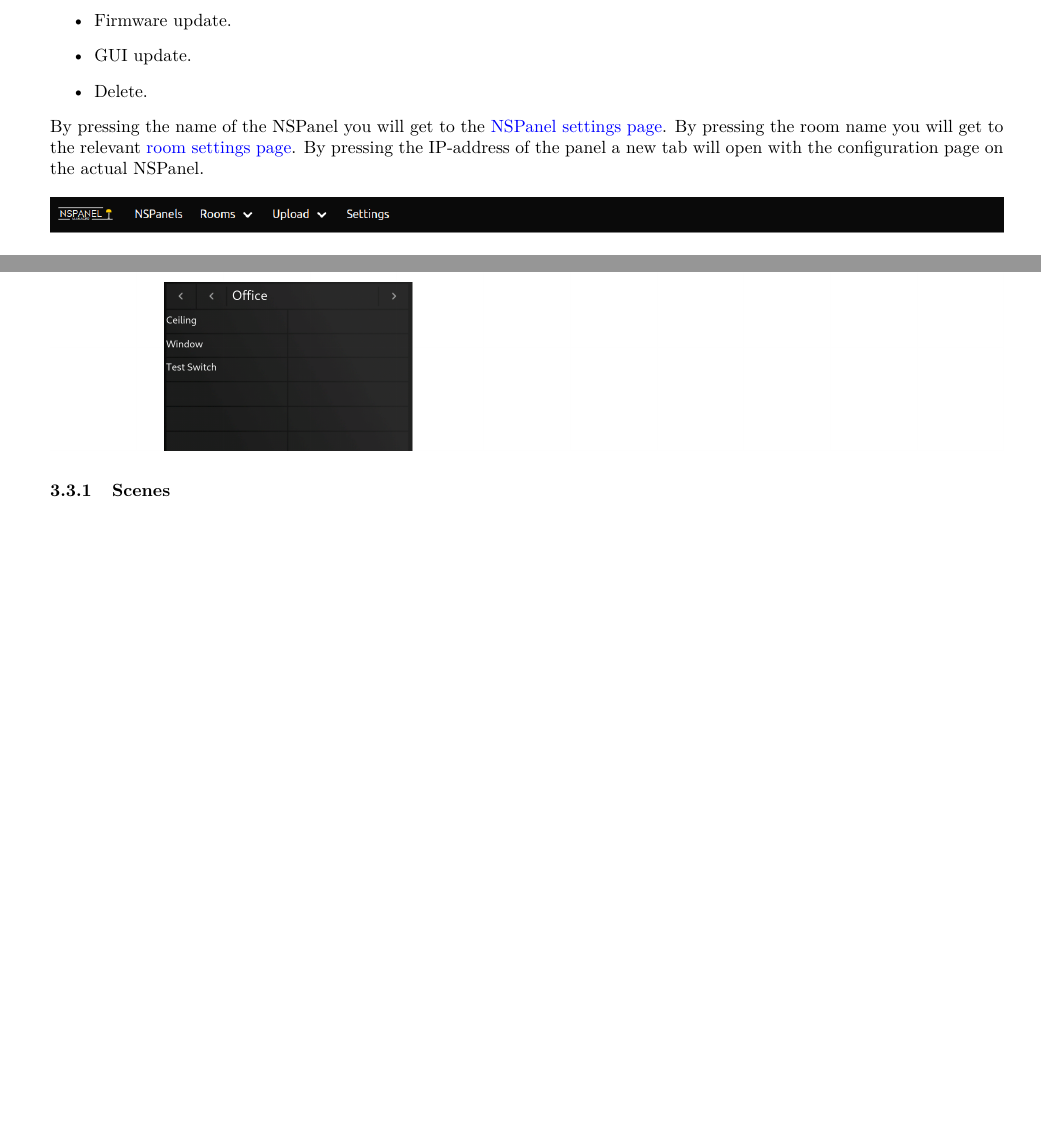
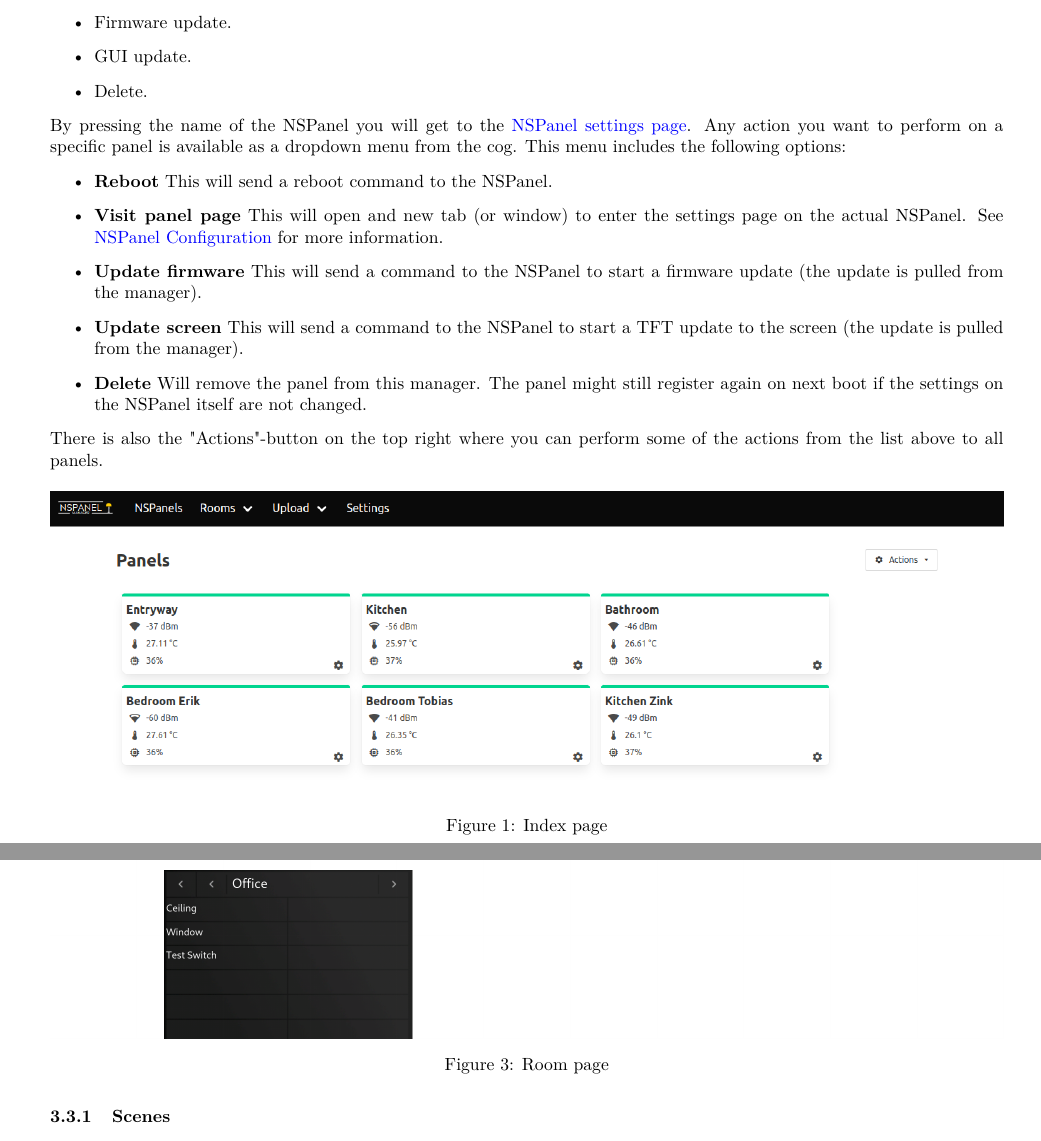
Before and after one commit to NSPManager/NSPanelManager-docs, a LaTeX document (tex/manual.tex): two parts of pages 8 and 10 of 19, joined at a grey line, cut so that both start at the same text, the shorter picture padded with empty space. Compiled offline with pdfLaTeX.

```diff
--- a/tex/manual.tex
+++ b/tex/manual.tex
@@ -239,7 +239,17 @@
       \item GUI update.
       \item Delete.
     \end{itemize}
-    By pressing the name of the NSPanel you will get to the \hyperref[sec:nspanel_page]{NSPanel settings page}. By pressing the room name you will get to the relevant \hyperref[sec:room_page]{room settings page}. By pressing the IP-address of the panel a new tab will open with the configuration page on the actual NSPanel.
-    \\
-    \\
+    By pressing the name of the NSPanel you will get to the \hyperref[sec:nspanel_page]{NSPanel settings page}. Any action you want to perform on a specific panel is available as a dropdown menu from the cog. This menu includes the following options:
+    \begin{itemize}
+      \item \textbf{Reboot} This will send a reboot command to the NSPanel.
+      \item \textbf{Visit panel page} This will open and new tab (or window) to enter the settings page on the actual NSPanel. See \hyperref[sec:nspanel_configuration]{NSPanel Configuration} for more information.
+      \item \textbf{Update firmware} This will send a command to the NSPanel to start a firmware update (the update is pulled from the manager).
+      \item \textbf{Update screen} This will send a command to the NSPanel to start a TFT update to the screen (the update is pulled from the manager).
+      \item \textbf{Delete} Will remove the panel from this manager. The panel might still register again on next boot if the settings on the NSPanel itself are not changed.
+    \end{itemize}
+    There is also the "Actions"-button on the top right where you can perform some of the actions from the list above to all panels.
+
+    \begin{figure}[H]
+    \centering
     \includegraphics[width=\textwidth,height=\textheight,keepaspectratio]{index_page.png}
+    \caption{Index page}%
@@ -255,4 +272,8 @@
+    \begin{figure}[H]
+    \centering
     \includegraphics[width=\textwidth,height=\textheight,keepaspectratio]{room_page.png}
+    \caption{Room page}%
+    \end{figure}
     \subsubsection{Scenes}
     At the moment, only NSPanel Manager scenes are available. They are easy enough to use. Simply create a scenes in the room page and they will be available in the "Scenes"-list for the room on all NSPanels.
     \\ To save a scene, on the NSPanel hold the save button for the scenes for 3 seconds to save all the states of lights \textbf{currently added to the room}.
```
Also changed, not shown: tex/manual.pdf, tex/manual.tex (15 more changed lines).
